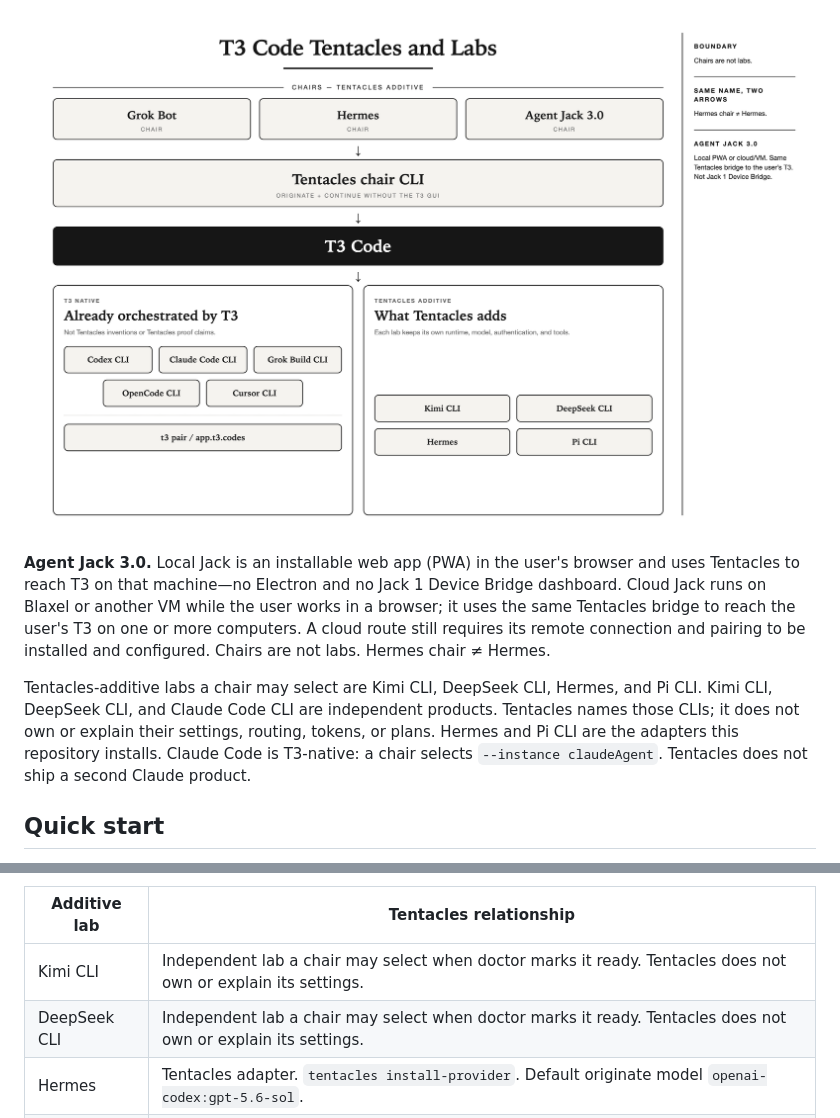
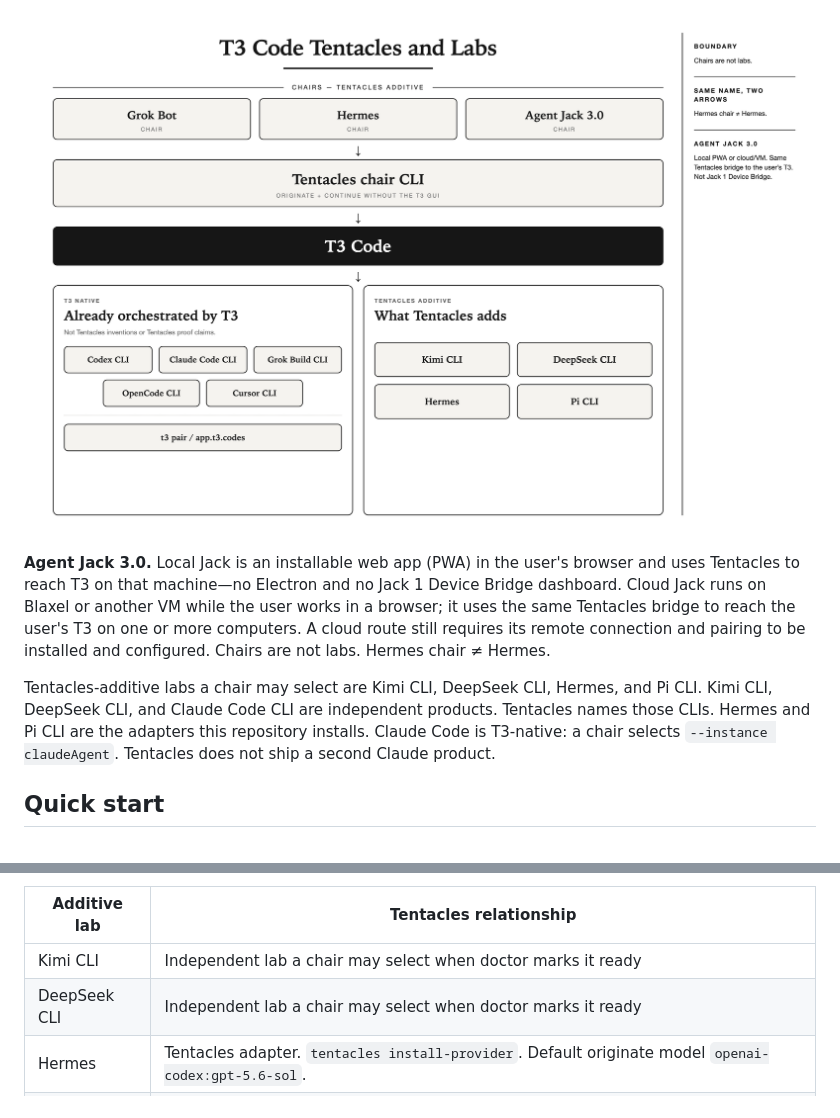
Before and after one commit to m-check1B/t3-code-tentacles, a Markdown page: README.md, 2 parts joined by grey strips. GitHub-like rendering; pictures changed too: docs/tentacles-vertical.png.

Commit message:
docs: redraw Tentacles poster without extra Claude
KRA-5697. Paper-ink PNG, ASCII, and mermaid now match: native Claude
Code CLI, additive Kimi CLI / DeepSeek CLI / Hermes / Pi CLI.

```diff
--- a/README.md
+++ b/README.md
@@ -112,8 +112,7 @@ Hermes chair ≠ Hermes.
 
 Tentacles-additive labs a chair may select are Kimi CLI, DeepSeek CLI, Hermes,
 and Pi CLI. Kimi CLI, DeepSeek CLI, and Claude Code CLI are independent
-products. Tentacles names those CLIs; it does not own or explain their
-settings, routing, tokens, or plans. Hermes and Pi CLI are the adapters this
+products. Tentacles names those CLIs. Hermes and Pi CLI are the adapters this
 repository installs. Claude Code is T3-native: a chair selects
 `--instance claudeAgent`. Tentacles does not ship a second Claude product.
 
@@ -173,8 +172,8 @@ Tentacles-additive rows:
 
 | Additive lab | Tentacles relationship |
 |---|---|
-| Kimi CLI | Independent lab a chair may select when doctor marks it ready. Tentacles does not own or explain its settings. |
-| DeepSeek CLI | Independent lab a chair may select when doctor marks it ready. Tentacles does not own or explain its settings. |
+| Kimi CLI | Independent lab a chair may select when doctor marks it ready |
+| DeepSeek CLI | Independent lab a chair may select when doctor marks it ready |
 | Hermes | Tentacles adapter. `tentacles install-provider`. Default originate model `openai-codex:gpt-5.6-sol`. |
 | Pi CLI | Tentacles adapter. `tentacles install-pi-provider`. Default originate model `gpt-5.6-terra`. |
 
```
Also changed, not shown: other parts of README.md (+1 -1 lines), CHANGELOG.md (+3 -4 lines).
